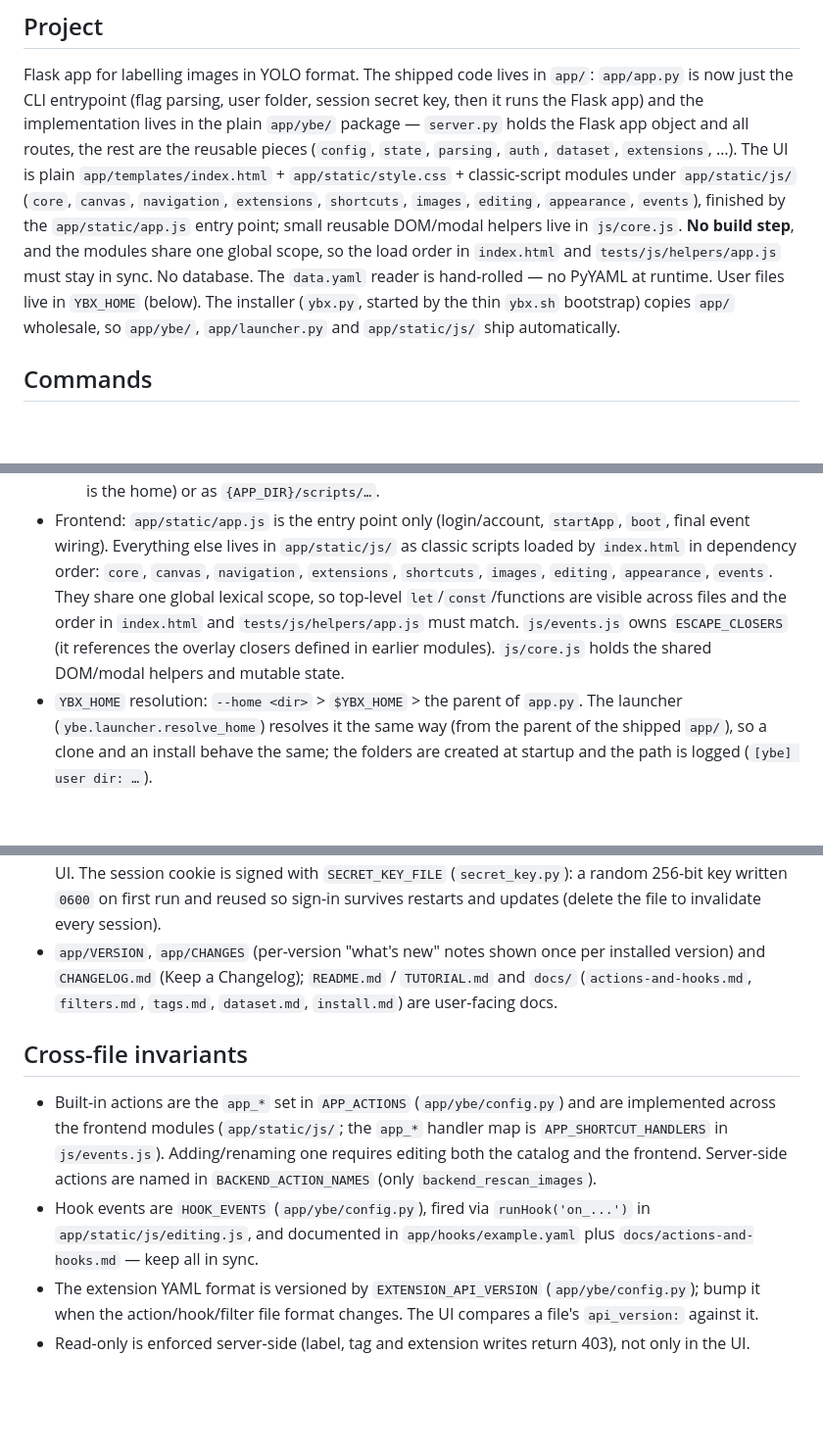
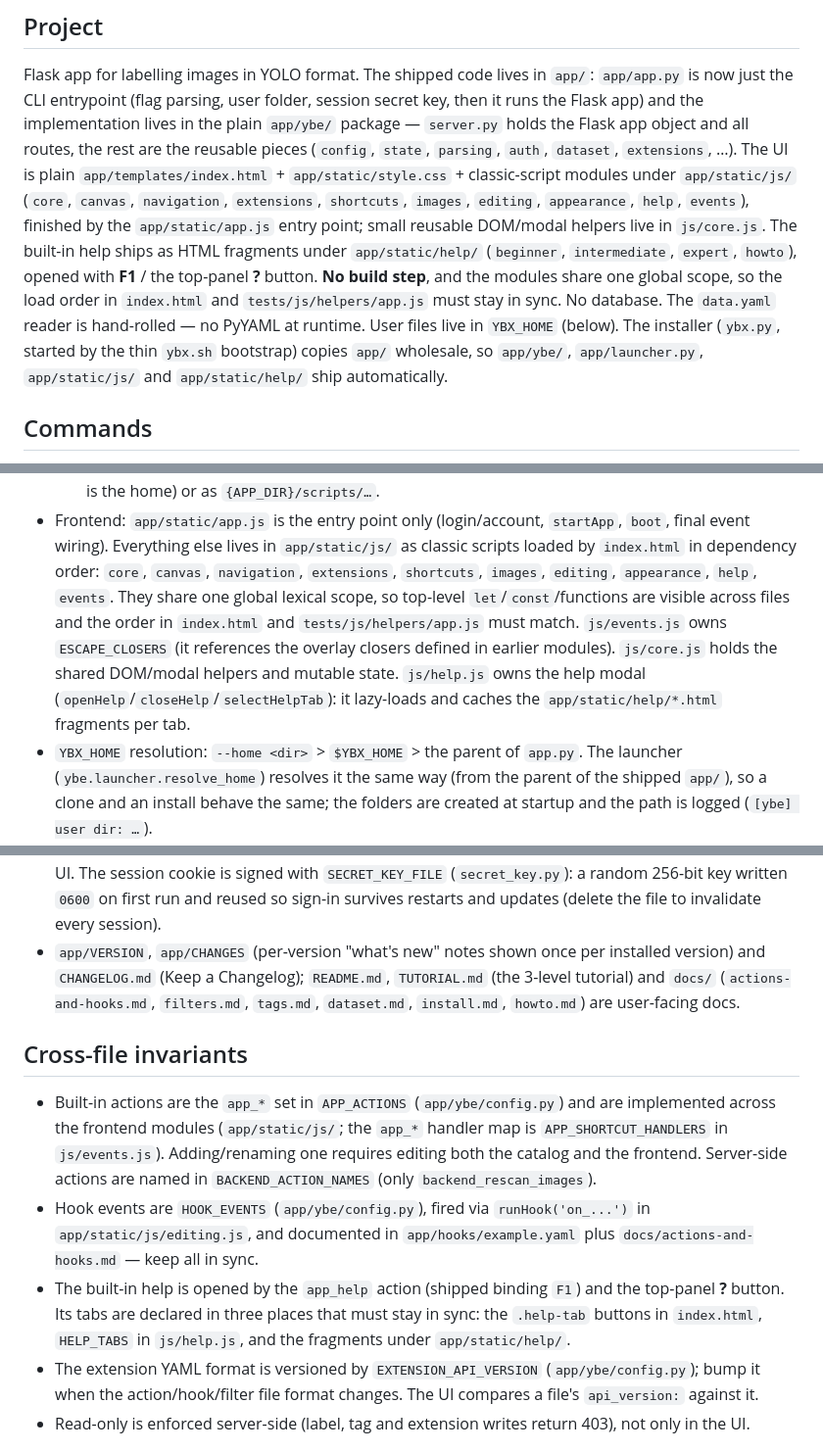
Before and after one commit to tabebqena/yolo-box-editor, a Markdown page: AGENTS.md, 3 parts joined by grey strips. Shown at 98% size. Rendered like a GitHub page; blank space fills up the shorter version.

Commit message:
Document the built-in help in AGENTS.md

```diff
--- a/AGENTS.md
+++ b/AGENTS.md
@@ -9,14 +9,16 @@ routes, the rest are the reusable pieces (`config`, `state`, `parsing`, `auth`,
 `dataset`, `extensions`, …). The UI is plain `app/templates/index.html` +
 `app/static/style.css` + classic-script modules under `app/static/js/` (`core`,
 `canvas`, `navigation`, `extensions`, `shortcuts`, `images`, `editing`,
-`appearance`, `events`), finished by the `app/static/app.js` entry point; small
-reusable DOM/modal helpers live in `js/core.js`. **No build step**, and the
-modules share one global scope, so the load order in `index.html` and
+`appearance`, `help`, `events`), finished by the `app/static/app.js` entry point;
+small reusable DOM/modal helpers live in `js/core.js`. The built-in help ships as
+HTML fragments under `app/static/help/` (`beginner`, `intermediate`, `expert`,
+`howto`), opened with **F1** / the top-panel **?** button. **No build step**, and
+the modules share one global scope, so the load order in `index.html` and
 `tests/js/helpers/app.js` must stay in sync. No
 database. The `data.yaml` reader is hand-rolled — no PyYAML at
 runtime. User files live in `YBX_HOME` (below). The installer (`ybx.py`, started
 by the thin `ybx.sh` bootstrap) copies `app/` wholesale, so `app/ybe/`,
-`app/launcher.py` and `app/static/js/` ship automatically.
+`app/launcher.py`, `app/static/js/` and `app/static/help/` ship automatically.
 
 ## Commands
 - Run: `python app/app.py --data /path/to/data.yaml` (optional `--readonly` to
@@ -117,11 +119,13 @@ by the thin `ybx.sh` bootstrap) copies `app/` wholesale, so `app/ybe/`,
   `startApp`, `boot`, final event wiring). Everything else lives in
   `app/static/js/` as classic scripts loaded by `index.html` in dependency
   order: `core`, `canvas`, `navigation`, `extensions`, `shortcuts`, `images`,
-  `editing`, `appearance`, `events`. They share one global lexical scope, so
-  top-level `let`/`const`/functions are visible across files and the order in
+  `editing`, `appearance`, `help`, `events`. They share one global lexical scope,
+  so top-level `let`/`const`/functions are visible across files and the order in
   `index.html` and `tests/js/helpers/app.js` must match. `js/events.js` owns
   `ESCAPE_CLOSERS` (it references the overlay closers defined in earlier
   modules). `js/core.js` holds the shared DOM/modal helpers and mutable state.
+  `js/help.js` owns the help modal (`openHelp`/`closeHelp`/`selectHelpTab`): it
+  lazy-loads and caches the `app/static/help/*.html` fragments per tab.
 - `YBX_HOME` resolution: `--home <dir>` > `$YBX_HOME` > the parent of `app.py`.
   The launcher (`ybe.launcher.resolve_home`) resolves it the same way (from the
   parent of the shipped `app/`), so a clone and an install behave the same; the
@@ -176,9 +180,10 @@ by the thin `ybx.sh` bootstrap) copies `app/` wholesale, so `app/ybe/`,
   so sign-in survives restarts and updates (delete the file to invalidate every
   session).
 - `app/VERSION`, `app/CHANGES` (per-version "what's new" notes shown once per
-  installed version) and `CHANGELOG.md` (Keep a Changelog); `README.md` /
-  `TUTORIAL.md` and `docs/` (`actions-and-hooks.md`, `filters.md`, `tags.md`,
-  `dataset.md`, `install.md`) are user-facing docs.
+  installed version) and `CHANGELOG.md` (Keep a Changelog); `README.md`,
+  `TUTORIAL.md` (the 3-level tutorial) and `docs/` (`actions-and-hooks.md`,
+  `filters.md`, `tags.md`, `dataset.md`, `install.md`, `howto.md`) are
+  user-facing docs.
 
 ## Cross-file invariants
 - Built-in actions are the `app_*` set in `APP_ACTIONS` (`app/ybe/config.py`) and
@@ -190,6 +195,10 @@ by the thin `ybx.sh` bootstrap) copies `app/` wholesale, so `app/ybe/`,
 - Hook events are `HOOK_EVENTS` (`app/ybe/config.py`), fired via
   `runHook('on_...')` in `app/static/js/editing.js`, and documented in
   `app/hooks/example.yaml` plus `docs/actions-and-hooks.md` — keep all in sync.
+- The built-in help is opened by the `app_help` action (shipped binding `F1`) and
+  the top-panel **?** button. Its tabs are declared in three places that must
+  stay in sync: the `.help-tab` buttons in `index.html`, `HELP_TABS` in
+  `js/help.js`, and the fragments under `app/static/help/`.
 - The extension YAML format is versioned by `EXTENSION_API_VERSION`
   (`app/ybe/config.py`); bump it when the action/hook/filter file format changes.
   The UI compares a file's `api_version:` against it.
```
Also changed, not shown: other parts of AGENTS.md (+1 -1 lines).
